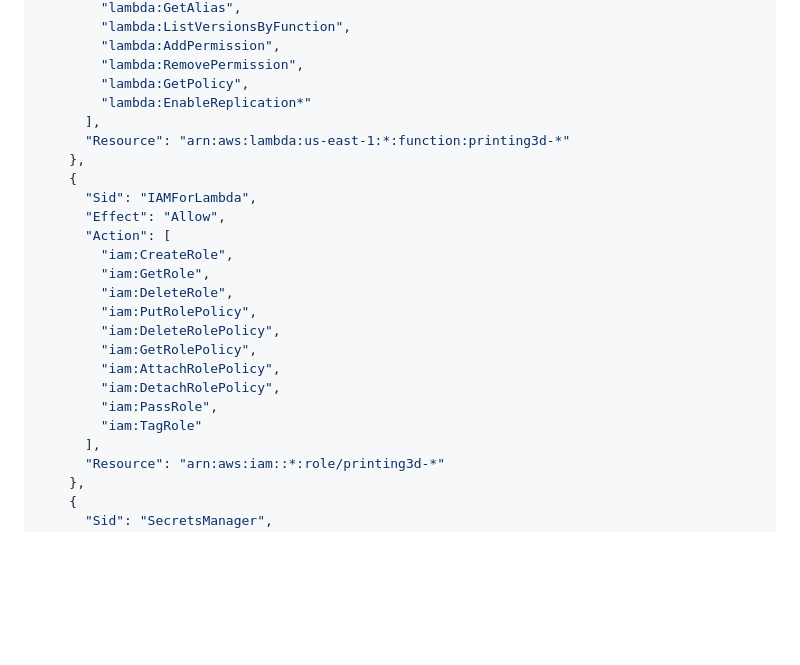
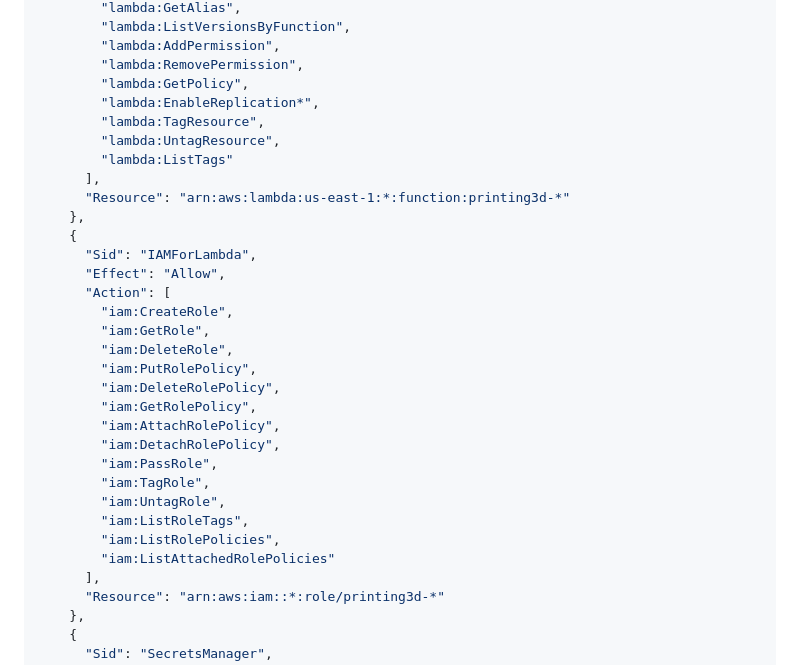
Before and after one commit to chrispivonka/chrispivonka.com, a Markdown page: infra/3dprinting/SETUP.md, the part around the change. Drawn GitHub-style; blank space fills up the shorter version.

Commit message:
fix(3dprinting): grant lambda:TagResource and iam role tag/list actions
SAM auto-tags the Lambda function and its execution role on
create/update, which the deploy role's Lambda and IAMForLambda
statements didn't cover.

Co-Authored-By: Claude Sonnet 5 <noreply@anthropic.com>

```diff
--- a/infra/3dprinting/SETUP.md
+++ b/infra/3dprinting/SETUP.md
@@ -192,7 +192,10 @@ aws iam create-role \
         "lambda:AddPermission",
         "lambda:RemovePermission",
         "lambda:GetPolicy",
-        "lambda:EnableReplication*"
+        "lambda:EnableReplication*",
+        "lambda:TagResource",
+        "lambda:UntagResource",
+        "lambda:ListTags"
       ],
       "Resource": "arn:aws:lambda:us-east-1:*:function:printing3d-*"
     },
@@ -209,7 +212,11 @@ aws iam create-role \
         "iam:AttachRolePolicy",
         "iam:DetachRolePolicy",
         "iam:PassRole",
-        "iam:TagRole"
+        "iam:TagRole",
+        "iam:UntagRole",
+        "iam:ListRoleTags",
+        "iam:ListRolePolicies",
+        "iam:ListAttachedRolePolicies"
       ],
       "Resource": "arn:aws:iam::*:role/printing3d-*"
     },
```
